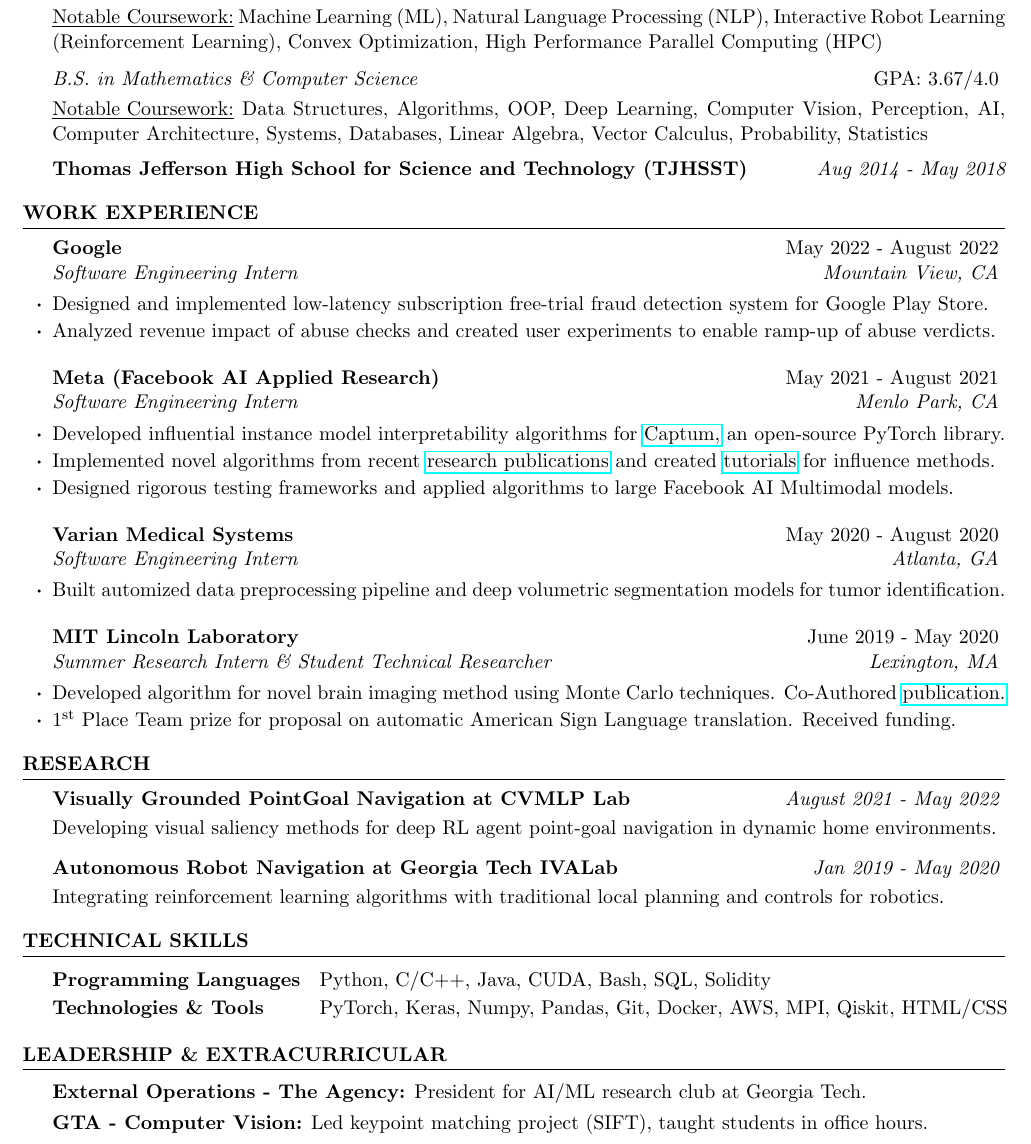
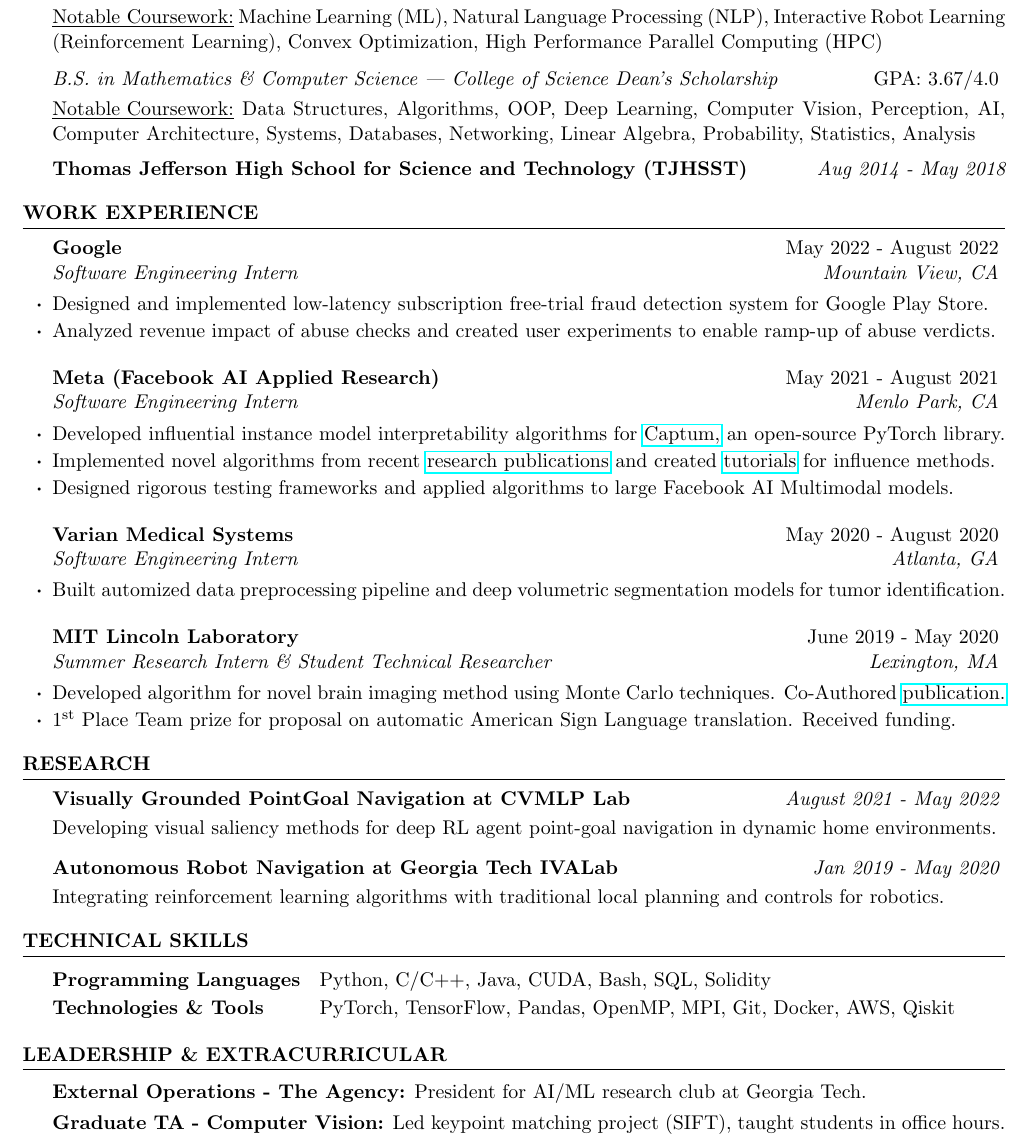
Before and after one commit to agaction/resume, a LaTeX CV (resume_research.tex): part of the page, cut so that both start at the same text. Compiled offline with pdfLaTeX.

Commit message:
Tweaks to resumes (add scholarship, slight skills rework)

```diff
--- a/resume_research.tex
+++ b/resume_research.tex
@@ -33,9 +33,9 @@
 \vspace{0.1cm}
 \\ \underline{Notable Coursework:} Machine Learning (ML), Natural Language Processing (NLP), Interactive Robot Learning (Reinforcement Learning), Convex Optimization, High Performance Parallel Computing (HPC)
 
-{\em B.S. in Mathematics \& Computer Science} \hfill  GPA: 3.67/4.0
+{\em B.S. in Mathematics \& Computer Science | College of Science Dean's Scholarship} \hfill  GPA: 3.67/4.0
 \vspace{0.1cm}
-\\ \underline{Notable Coursework:} Data Structures, Algorithms, OOP, Deep Learning, Computer Vision, Perception, AI, Computer Architecture, Systems, Databases, Linear Algebra, Vector Calculus, Probability, Statistics
+\\ \underline{Notable Coursework:} Data Structures, Algorithms, OOP, Deep Learning, Computer Vision, Perception, AI, Computer Architecture, Systems, Databases, Networking, Linear Algebra, Probability, Statistics, Analysis
 \vspace{0.20cm}
 \\ {\bf Thomas Jefferson High School for Science and Technology (TJHSST)} \hfill {\em Aug 2014 - May 2018}
 \end{rSection}
@@ -82,7 +82,7 @@
 
 \begin{tabular}{ @{} >{\bfseries}l @{\hspace{6ex}} l }
 Programming Languages & \hspace{-0.75cm} Python, C/C++, Java, CUDA, Bash, SQL, Solidity \\[2pt]
-Technologies \& Tools & \hspace{-0.75cm} PyTorch, Keras, Numpy, Pandas, Git, Docker, AWS, MPI, Qiskit, HTML/CSS \\[2pt]
+Technologies \& Tools & \hspace{-0.75cm} PyTorch, TensorFlow, Pandas, OpenMP, MPI, Git, Docker, AWS, Qiskit \\[2pt]
 \end{tabular}
 
 \end{rSection}
@@ -91,7 +91,7 @@
 
 \begin{rSection}{Leadership \& Extracurricular} \itemsep -3pt \vspace{-3mm}
 \item {\bf External Operations - The Agency:} President for AI/ML research club at Georgia Tech.
-\item {\bf GTA - Computer Vision:} Led keypoint matching project (SIFT), taught students in office hours.
+\item {\bf Graduate TA - Computer Vision:} Led keypoint matching project (SIFT), taught students in office hours.
 \end{rSection}
 
 \end{document}
```
Also changed, not shown: resume.tex (+3 -3 lines).
